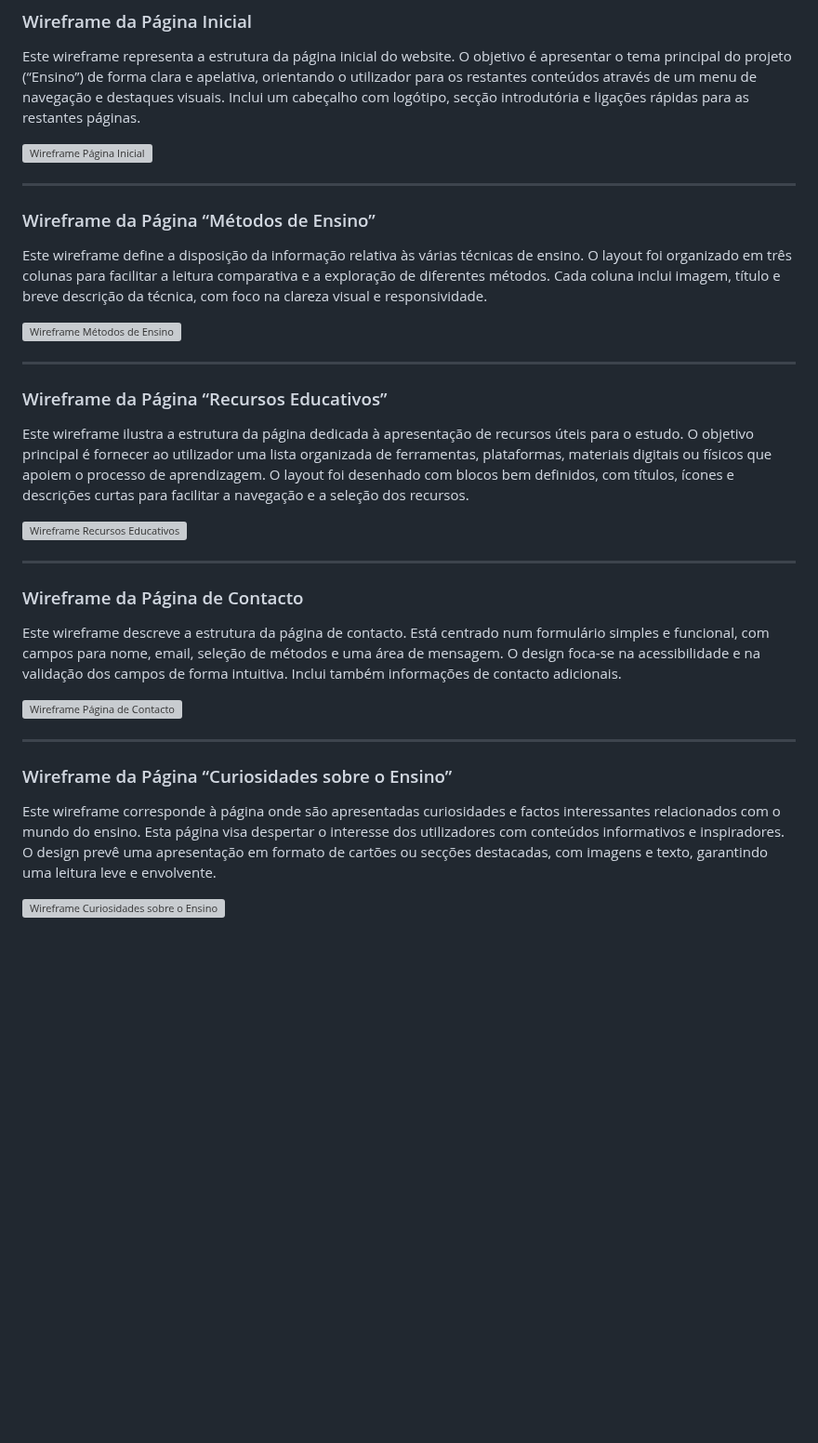
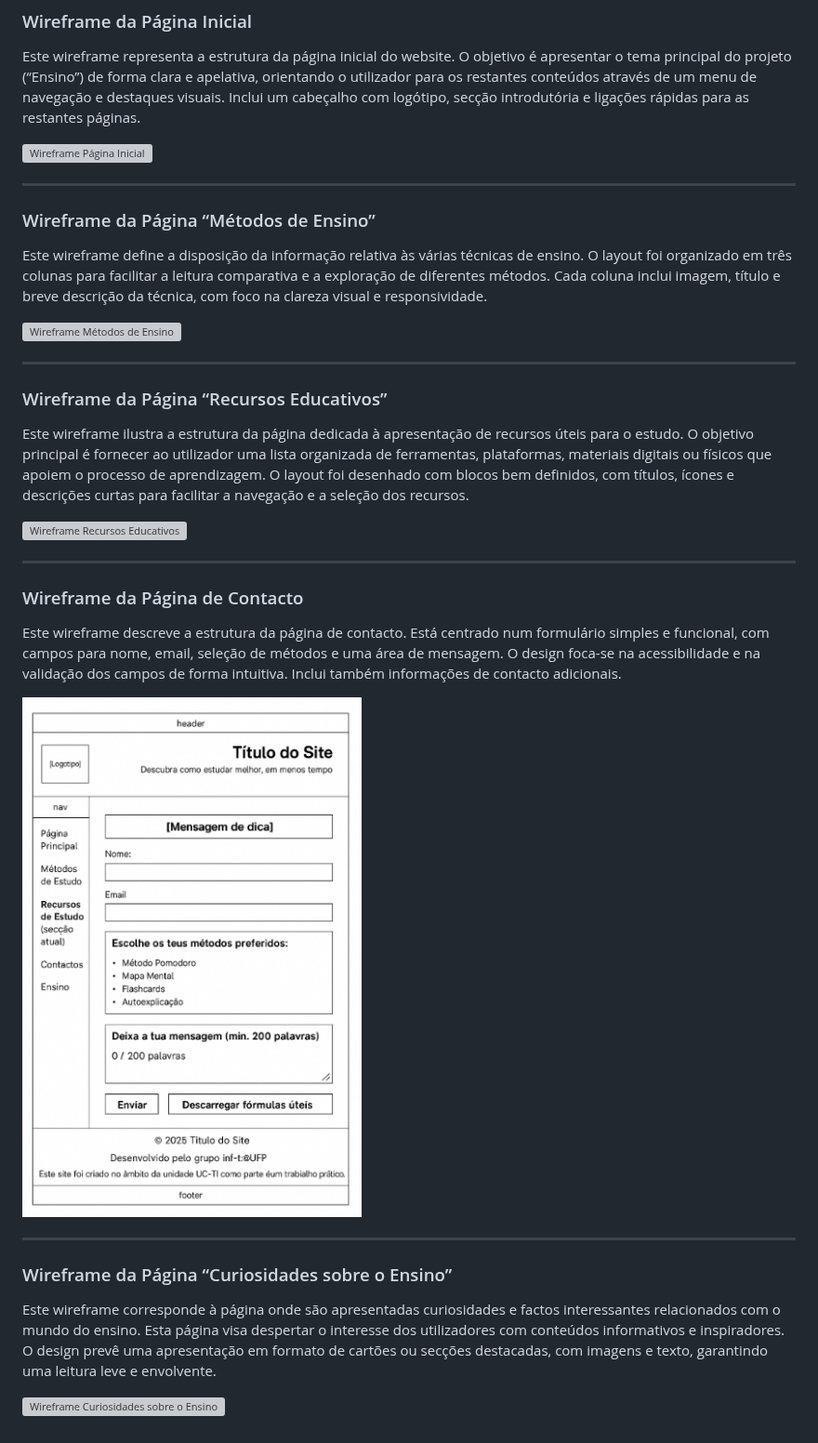
Before and after one commit to inf24tig07-trabalho-final/trabalho-final, a Markdown page: README.md, the part around one of its changes. Shown at 93% size. GitHub-like rendering; blank space fills up the shorter version; grey boxes are pictures that could not be loaded.

```diff
--- a/README.md
+++ b/README.md
@@ -70,7 +70,7 @@ Este wireframe ilustra a estrutura da página dedicada à apresentação de recu
 
 Este wireframe descreve a estrutura da página de contacto. Está centrado num formulário simples e funcional, com campos para nome, email, seleção de métodos e uma área de mensagem. O design foca-se na acessibilidade e na validação dos campos de forma intuitiva. Inclui também informações de contacto adicionais.
 
-![Wireframe Página de Contacto](imagensrelatorio/wireframe-contacto.png)
+![Wireframe Página de Contacto](imagensrelatorio/contactos.html.png)
 
 ---
 
```
Also changed, not shown: other parts of README.md (+4 -4 lines).
